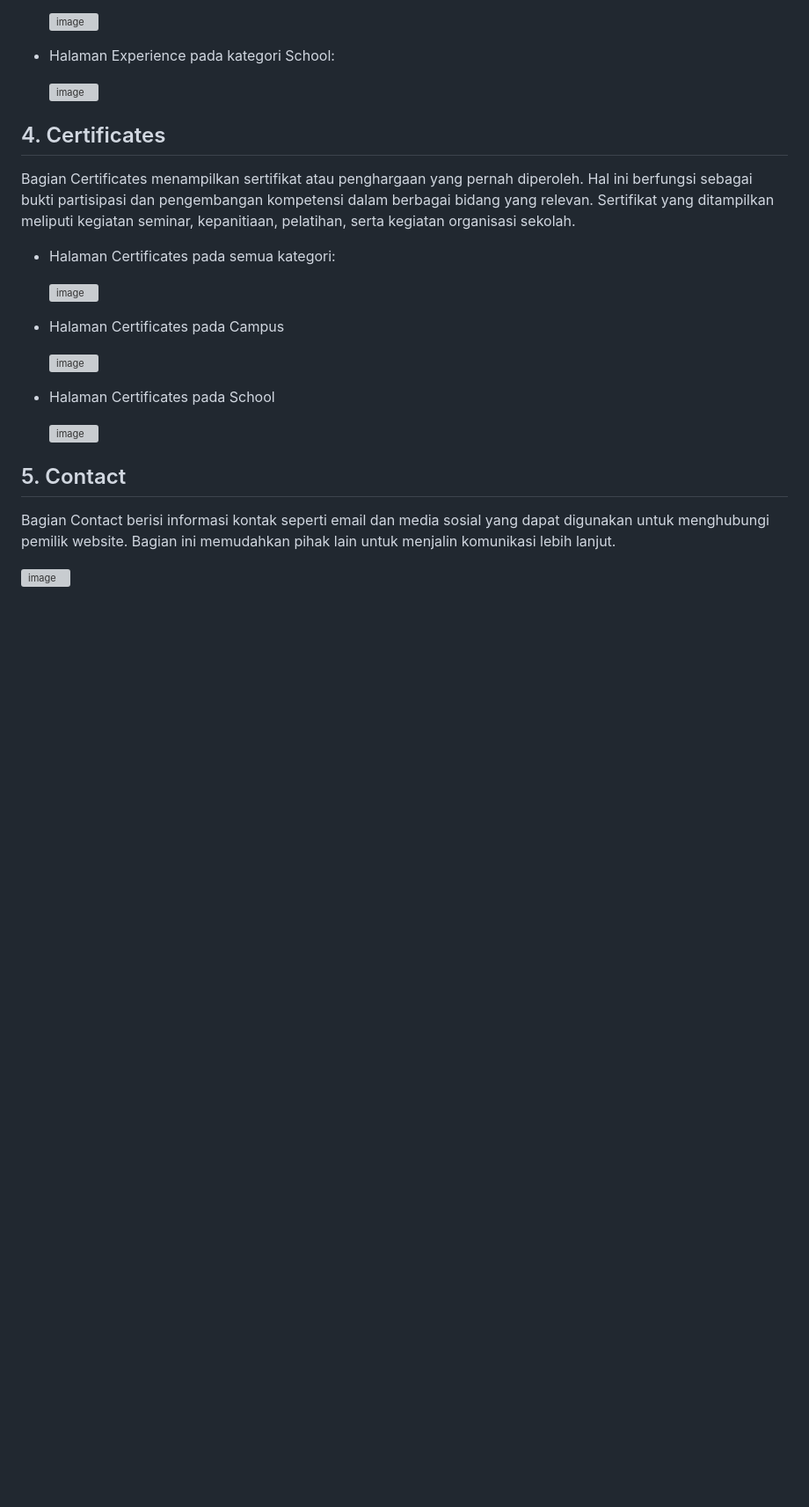
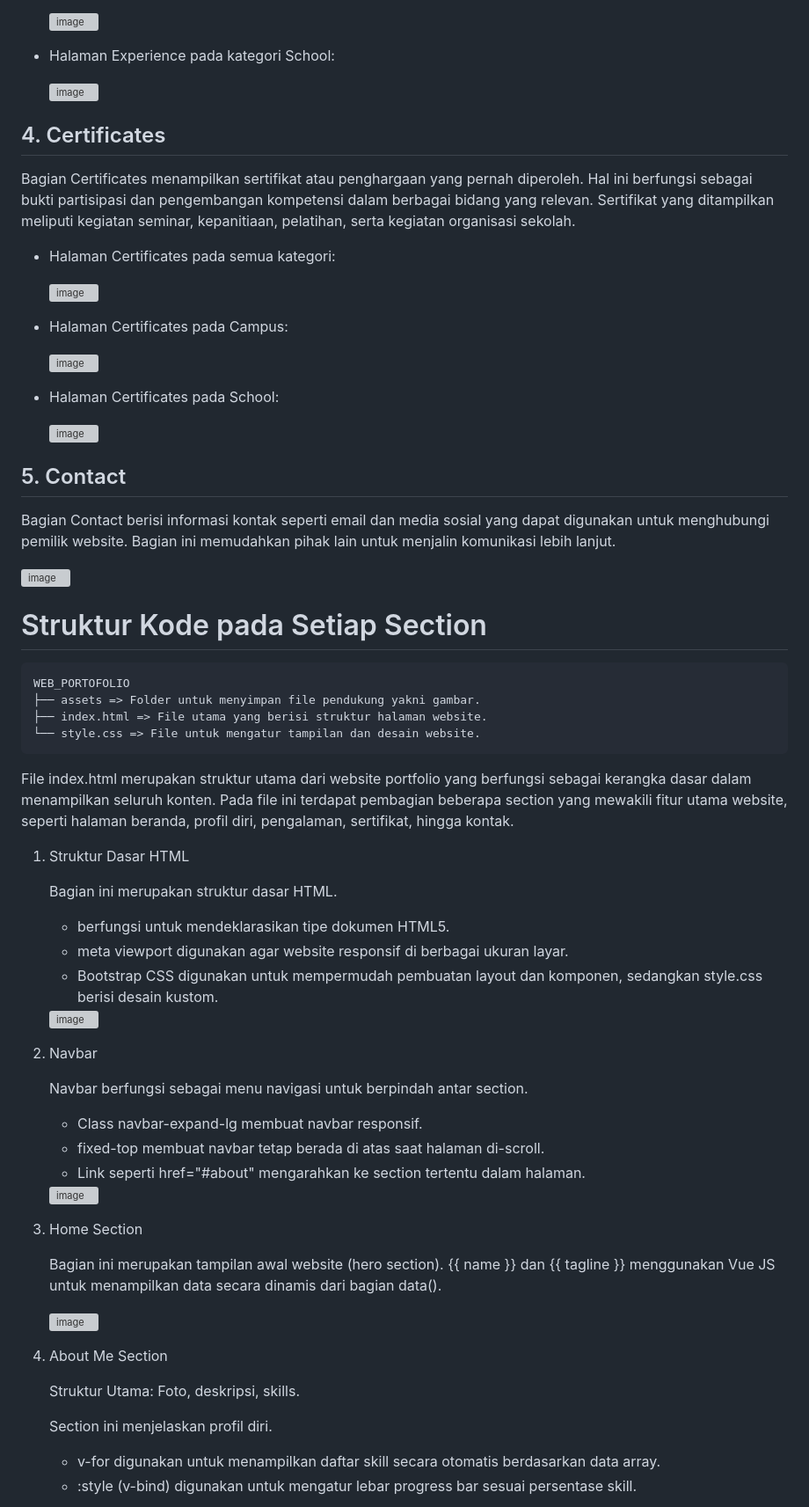
Before and after one commit to dindaa-lia01/Website_Portofolio, a Markdown page: README.md, the part around one of its changes. Shown at 88% size. GitHub-like rendering; blank space fills up the shorter version; grey boxes are pictures that could not be loaded.

````diff
--- a/README.md
+++ b/README.md
@@ -50,11 +50,11 @@ Web portofolio ini dibuat agar kita bisa memperkenalkan diri secara profesional,
 
      <img width="1799" height="984" alt="image" src="https://github.com/user-attachments/assets/3acfd130-a845-44f7-9a06-55e25073cfcf" />
 
-   - Halaman Certificates pada Campus
+   - Halaman Certificates pada Campus:
 
      <img width="1786" height="1038" alt="image" src="https://github.com/user-attachments/assets/e385ba20-4302-4ca5-a9c8-55b0c25ba08b" />
 
-- Halaman Certificates pada School
+- Halaman Certificates pada School:
 
   <img width="1781" height="683" alt="image" src="https://github.com/user-attachments/assets/94c7203a-5ba3-4046-8a1b-d10b6558bf12" />
 
@@ -63,3 +63,45 @@ Web portofolio ini dibuat agar kita bisa memperkenalkan diri secara profesional,
    Bagian Contact berisi informasi kontak seperti email dan media sosial yang dapat digunakan untuk menghubungi pemilik website. Bagian ini memudahkan pihak lain untuk menjalin komunikasi lebih lanjut.
 
    <img width="945" height="470" alt="image" src="https://github.com/user-attachments/assets/7c84fb63-032b-4613-b53e-ab088d942558" />
+
+# Struktur Kode pada Setiap Section
+```bash
+WEB_PORTOFOLIO
+├── assets => Folder untuk menyimpan file pendukung yakni gambar.
+├── index.html => File utama yang berisi struktur halaman website.
+└── style.css => File untuk mengatur tampilan dan desain website.
+```
+
+File index.html merupakan struktur utama dari website portfolio yang berfungsi sebagai kerangka dasar dalam menampilkan seluruh konten. Pada file ini terdapat pembagian beberapa section yang mewakili fitur utama website, seperti halaman beranda, profil diri, pengalaman, sertifikat, hingga kontak.
+
+1. Struktur Dasar HTML
+
+   Bagian ini merupakan struktur dasar HTML.
+   - <!DOCTYPE html> berfungsi untuk mendeklarasikan tipe dokumen HTML5.
+   - meta viewport digunakan agar website responsif di berbagai ukuran layar.
+   - Bootstrap CSS digunakan untuk mempermudah pembuatan layout dan komponen, sedangkan style.css berisi desain kustom.
+
+   <img width="1054" height="312" alt="image" src="https://github.com/user-attachments/assets/72da37de-0b0b-4292-98d9-a28e11c0e89c" />
+
+2. Navbar
+
+   Navbar berfungsi sebagai menu navigasi untuk berpindah antar section.
+   - Class navbar-expand-lg membuat navbar responsif.
+   - fixed-top membuat navbar tetap berada di atas saat halaman di-scroll.
+   - Link seperti href="#about" mengarahkan ke section tertentu dalam halaman.
+
+   <img width="1022" height="439" alt="image" src="https://github.com/user-attachments/assets/8d2031af-1596-46f9-9b8b-119265dd4443" />
+
+3. Home Section
+
+   Bagian ini merupakan tampilan awal website (hero section). {{ name }} dan {{ tagline }} menggunakan Vue JS untuk menampilkan data secara dinamis dari bagian data().
+
+   <img width="937" height="217" alt="image" src="https://github.com/user-attachments/assets/85f1fe3f-fcd5-414b-8888-4c901dd583ee" />
+
+4. About Me Section
+
+   Struktur Utama: Foto, deskripsi, skills.
+
+   Section ini menjelaskan profil diri.
+   - v-for digunakan untuk menampilkan daftar skill secara otomatis berdasarkan data array.
+   - :style (v-bind) digunakan untuk mengatur lebar progress bar sesuai persentase skill.
````
Also changed, not shown: other parts of README.md (+1 -1 lines).
